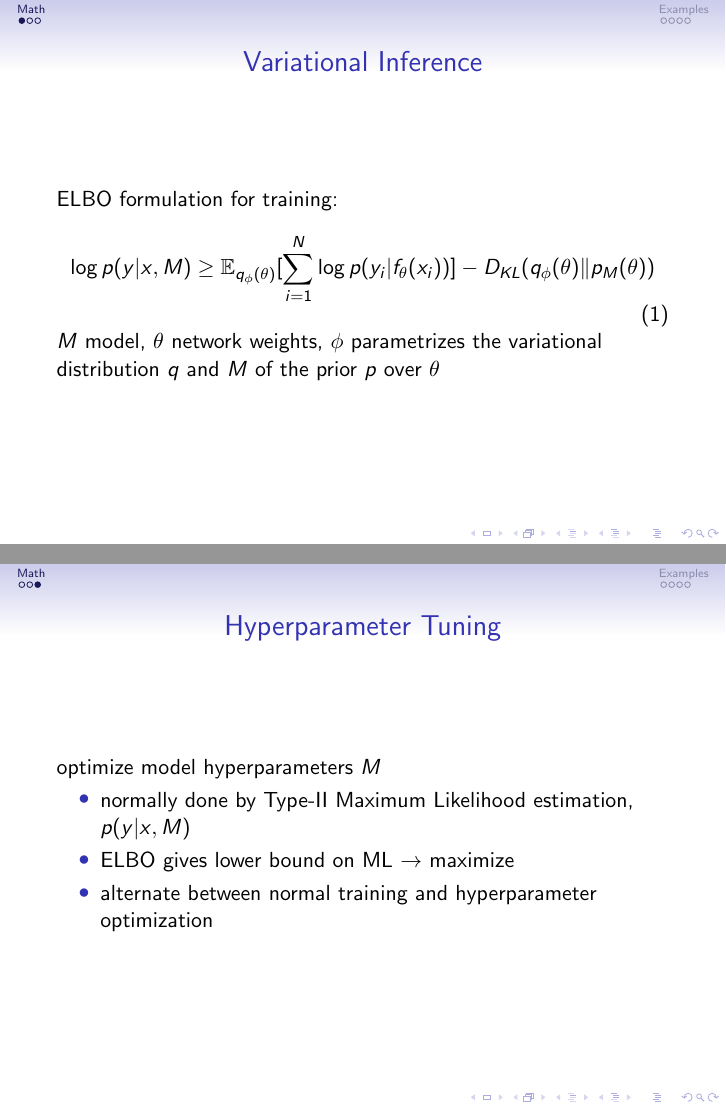
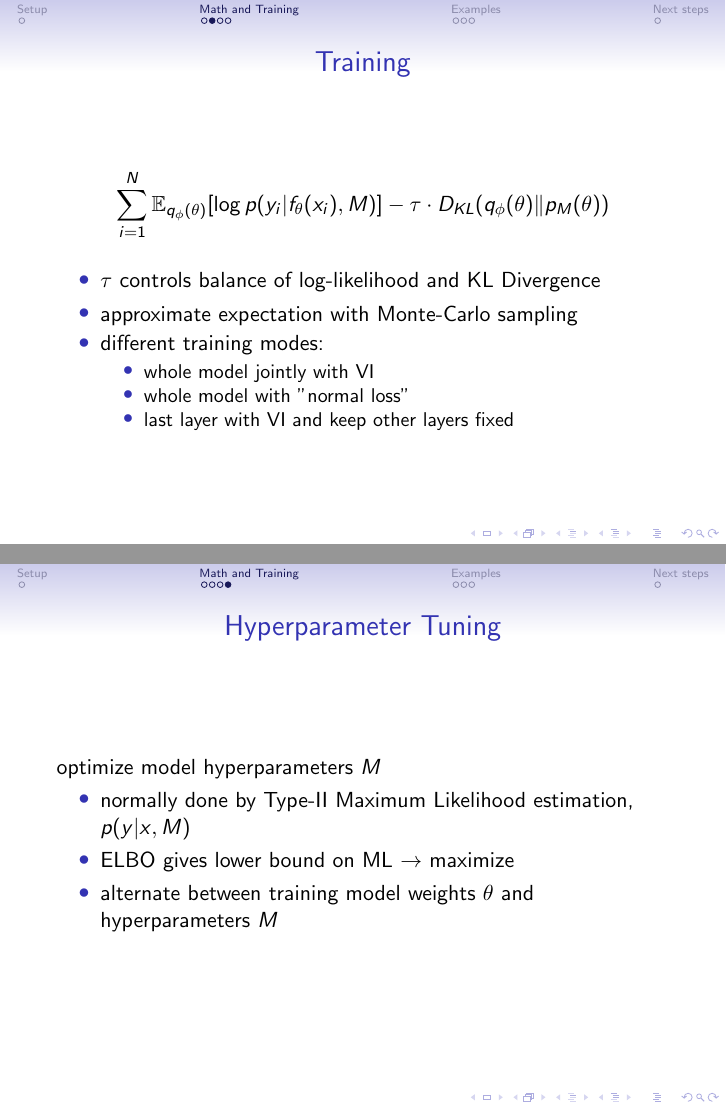
Before and after one commit to philippvb/ResearchProjectLLVI, LaTeX slides (presentations/shortpresentation_13_11/presentation.tex): pages 3 and 5 of 9 before the commit and pages 4 and 6 of 10 after it, joined at a grey line. Compiled offline with pdfLaTeX.

Commit message:
Finished presenttaion

```diff
--- a/presentations/shortpresentation_13_11/presentation.tex
+++ b/presentations/shortpresentation_13_11/presentation.tex
@@ -1,4 +1,5 @@
 \documentclass{beamer}
+\usepackage{graphicx}
 \usetheme{Singapore}
 
 \def\UrlBreaks{\do\/\do-} % URL breaks
@@ -8,7 +9,7 @@
 \newcommand*{\rom}[1]{\expandafter\@slowromancap\romannumeral #1@}
 \makeatother
 
-\title{Status Research Project Last-Layer Variational Inference}
+\title{Research Project Last-Layer Variational Inference}
 \author{Philipp von Bachmann}
 \institute{University of Tübingen}
 \date{\today}
@@ -20,6 +21,7 @@
             \titlepage
         \end{frame}
 
+        \section{Setup}
         \begin{frame}
             \frametitle{Idea}
             \begin{itemize}
@@ -30,11 +32,6 @@
             \end{itemize}
         \end{frame}
 
-        \section{Math}
+        \section{Math and Training}
         \begin{frame}
             \frametitle{Variational Inference}
-            ELBO formulation for training:
-            \begin{equation}
-                \log{p(y \vert x, M)} \geq \mathbb{E}_{q_{\phi}(\theta)}[\sum_{i=1}^N \log{p(y_i \vert f_{\theta}(x_i))}] - D_{KL}(q_{\phi}(\theta) \Vert p_{M}(\theta))
-            \end{equation}
-            $M$ model, $\theta$ network weights, $\phi$ parametrizes the variational distribution $q$ and $M$ of the prior $p$ over $\theta$
@@ -41,3 +45,18 @@
+        \begin{frame}
+            \frametitle{Training}
+            \begin{equation*}
+                \sum_{i=1}^N \mathbb{E}_{q_{\phi}(\theta)}[\log{p(y_i \vert f_{\theta}(x_i), M)}] - \tau \cdot D_{KL}(q_{\phi}(\theta) \Vert p_{M}(\theta))
+            \end{equation*}
+            \begin{itemize}
+                \item $\tau$ controls balance of log-likelihood and KL Divergence
+                \item approximate expectation with Monte-Carlo sampling
+                \item different training modes:
+                    \begin{itemize}
+                        \item whole model jointly with VI
+                        \item whole model with ''normal loss''
+                        \item last layer with VI and keep other layers fixed
+                    \end{itemize}
+            \end{itemize}
         \end{frame}
 
         \begin{frame}
@@ -51,13 +70,14 @@
             \end{itemize}
         \end{frame}
 
+
         \begin{frame}
             \frametitle{Hyperparameter Tuning}
             optimize model hyperparameters $M$
             \begin{itemize}
                 \item normally done by Type-\rom{2} Maximum Likelihood estimation, $p(y \vert x, M)$
                 \item ELBO gives lower bound on ML $\rightarrow$ maximize
-                \item alternate between normal training and hyperparameter optimization
+                \item alternate between training model weights $\theta$ and hyperparameters $M$
             \end{itemize}
 
         \end{frame}
@@ -97,5 +124,6 @@
         \end{frame}
 
+        \section{Next steps}
         \begin{frame}
             \frametitle{Next steps}
             \begin{itemize}
```
Also changed, not shown: presentations/shortpresentation_13_11/images/TwoMoons/comparison.jpg (added), presentations/shortpresentation_13_11/presentation.tex (26 more changed lines), 4 other files. Lines whose indentation alone changed are shown as unchanged.
